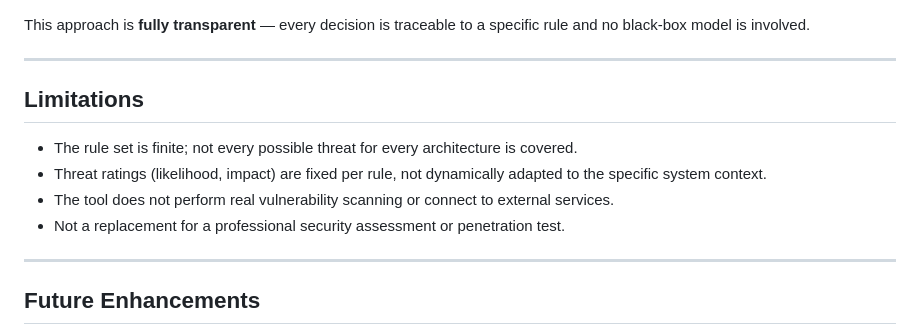
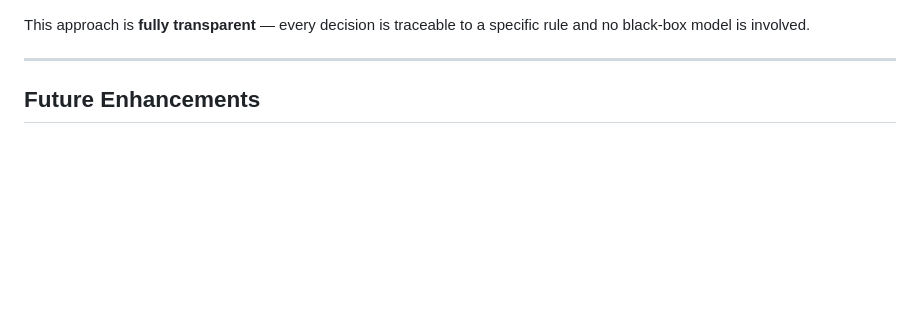
Before and after one commit to rachithayerumbu-cloud/STRIDE_Threat_Model_Study, a Markdown page: README.md, the part around the change. Rendered like a GitHub page; blank space fills up the shorter version.

```diff
--- a/README.md
+++ b/README.md
@@ -254,14 +254,6 @@ This approach is **fully transparent** — every decision is traceable to a spec
 
 ---
 
-## Limitations
-
-- The rule set is finite; not every possible threat for every architecture is covered.
-- Threat ratings (likelihood, impact) are fixed per rule, not dynamically adapted to the specific system context.
-- The tool does not perform real vulnerability scanning or connect to external services.
-- Not a replacement for a professional security assessment or penetration test.
-
----
 
 ## Future Enhancements
 
```
